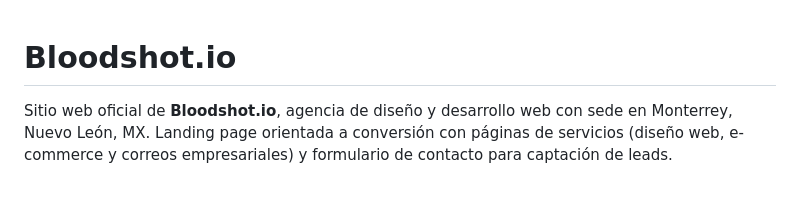
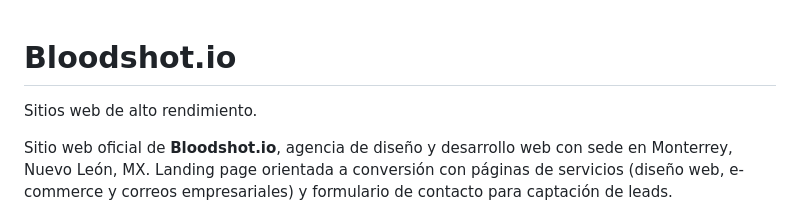
Before and after one commit to Bloodshot-IO/bloodshot-web, a Markdown page: README.md, the part around the change. Drawn GitHub-style; blank space fills up the shorter version.

Commit message:
docs: agregar subtitulo al readme
Co-Authored-By: Claude Fable 5 <noreply@anthropic.com>

```diff
--- a/README.md
+++ b/README.md
@@ -1,4 +1,6 @@
 # Bloodshot.io
+
+Sitios web de alto rendimiento.
 
 Sitio web oficial de **Bloodshot.io**, agencia de diseño y desarrollo web con sede en Monterrey, Nuevo León, MX. Landing page orientada a conversión con páginas de servicios (diseño web, e-commerce y correos empresariales) y formulario de contacto para captación de leads.
 
```
